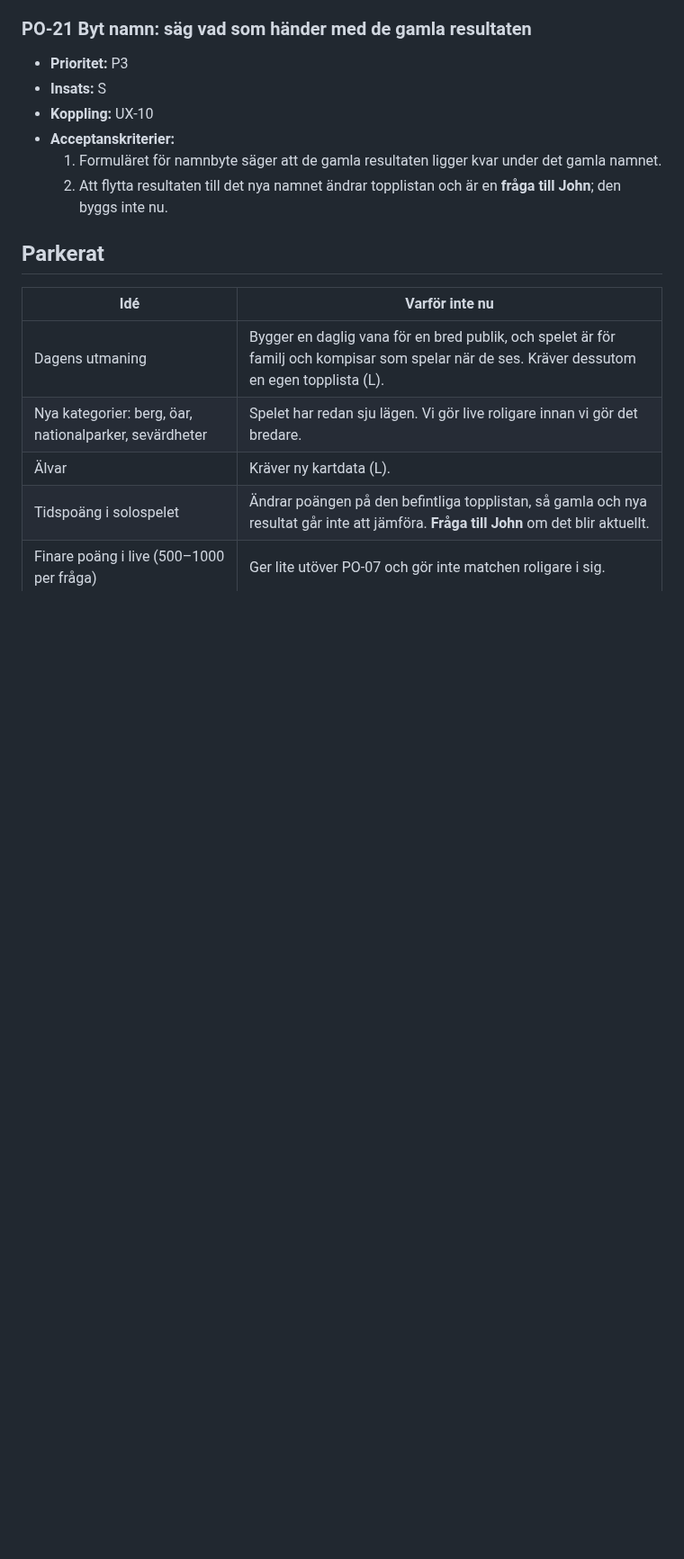
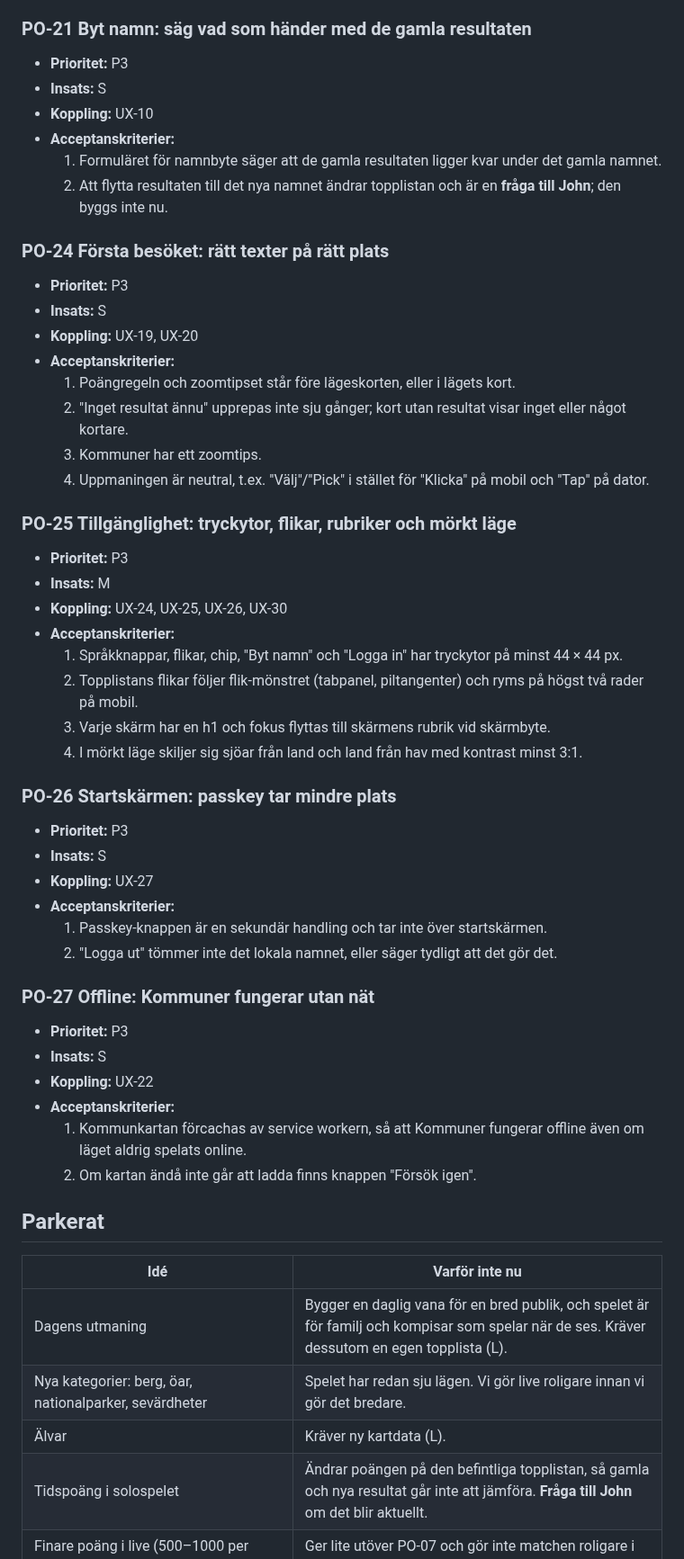
Before and after one commit to hamiltoon/sweden-county-quiz, a Markdown page: BACKLOG.md, the part around one of its changes. Shown at 90% size. GitHub-like rendering; blank space fills up the shorter version.

Commit message:
Backlog: UX-11–30 inprioriterade
Co-Authored-By: Claude Opus 5.5 <noreply@anthropic.com>
Claude-Session: https://claude.ai/code/session_01PTbzZXZdzDxTaivzKg7RHA

```diff
--- a/BACKLOG.md
+++ b/BACKLOG.md
@@ -305,6 +330,42 @@ klickade de andra) och att funktioner för daglig vana och bred publik väntar.
   1. Formuläret för namnbyte säger att de gamla resultaten ligger kvar under det gamla namnet.
   2. Att flytta resultaten till det nya namnet ändrar topplistan och är en **fråga till John**; den byggs inte nu.
 
+### PO-24 Första besöket: rätt texter på rätt plats
+- **Prioritet:** P3
+- **Insats:** S
+- **Koppling:** UX-19, UX-20
+- **Acceptanskriterier:**
+  1. Poängregeln och zoomtipset står före lägeskorten, eller i lägets kort.
+  2. "Inget resultat ännu" upprepas inte sju gånger; kort utan resultat visar inget eller något kortare.
+  3. Kommuner har ett zoomtips.
+  4. Uppmaningen är neutral, t.ex. "Välj"/"Pick" i stället för "Klicka" på mobil och "Tap" på dator.
+
+### PO-25 Tillgänglighet: tryckytor, flikar, rubriker och mörkt läge
+- **Prioritet:** P3
+- **Insats:** M
+- **Koppling:** UX-24, UX-25, UX-26, UX-30
+- **Acceptanskriterier:**
+  1. Språkknappar, flikar, chip, "Byt namn" och "Logga in" har tryckytor på minst 44 × 44 px.
+  2. Topplistans flikar följer flik-mönstret (tabpanel, piltangenter) och ryms på högst två rader på mobil.
+  3. Varje skärm har en h1 och fokus flyttas till skärmens rubrik vid skärmbyte.
+  4. I mörkt läge skiljer sig sjöar från land och land från hav med kontrast minst 3:1.
+
+### PO-26 Startskärmen: passkey tar mindre plats
+- **Prioritet:** P3
+- **Insats:** S
+- **Koppling:** UX-27
+- **Acceptanskriterier:**
+  1. Passkey-knappen är en sekundär handling och tar inte över startskärmen.
+  2. "Logga ut" tömmer inte det lokala namnet, eller säger tydligt att det gör det.
+
+### PO-27 Offline: Kommuner fungerar utan nät
+- **Prioritet:** P3
+- **Insats:** S
+- **Koppling:** UX-22
+- **Acceptanskriterier:**
+  1. Kommunkartan förcachas av service workern, så att Kommuner fungerar offline även om läget aldrig spelats online.
+  2. Om kartan ändå inte går att ladda finns knappen "Försök igen".
+
 ## Parkerat
 
 | Idé | Varför inte nu |
```
Also changed, not shown: other parts of BACKLOG.md (+54 -7 lines).
